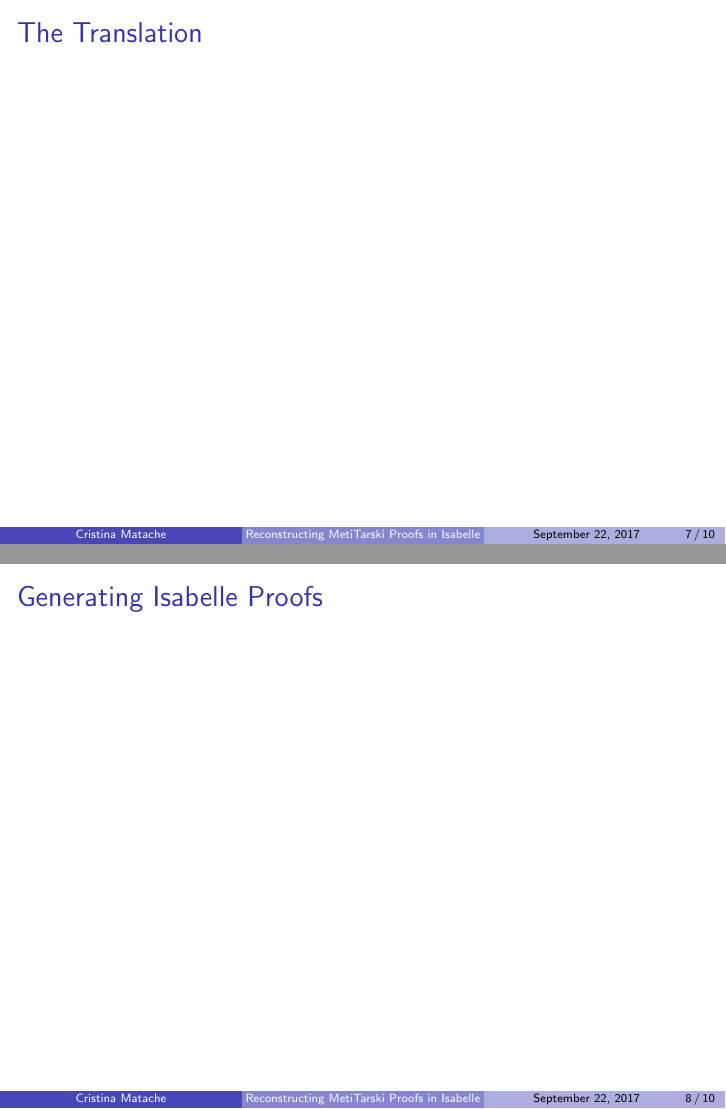
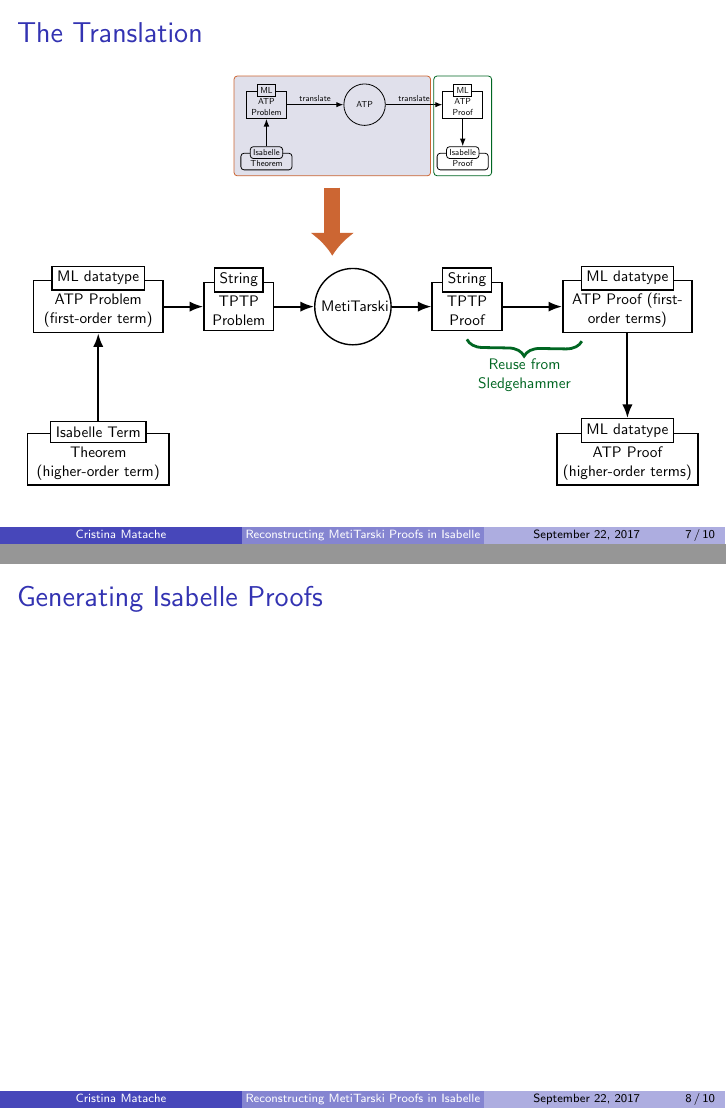
Before and after one commit to imandra-ai/verified-metitarski, LaTeX slides (presentation/presentation.tex): pages 7 and 8 of 10, joined at a grey line. Compiled offline with pdfLaTeX.

Commit message:
more figures in the presentation

```diff
--- a/presentation/presentation.tex
+++ b/presentation/presentation.tex
@@ -4,11 +4,12 @@
 \usepackage{graphicx}
 \usepackage{tikz}
 
-\usetikzlibrary{positioning, arrows.meta, calc, fit, trees, shapes}
+\usetikzlibrary{positioning, arrows.meta, calc, fit, shapes, decorations.pathreplacing, backgrounds}
 \tikzstyle{fancytitle} =[fill=white, text=black, draw]
 
 \definecolor{colorThree}{HTML}{CC6633}
 \definecolor{tikzDarkGreen}{HTML}{006622}
+\definecolor{tikzBack}{HTML}{e0e0eb}
 
 \setbeamertemplate{note page}[plain]
 %\setbeameroption{show notes}
@@ -154,6 +155,106 @@
 \frametitle{The Translation}
 	\note[item] {I'm going to focus first on the left side of the diagram before. The part I said was prover specific.}
 	\note[item] {Because Isabelle is written in SML, any code that wants to access the Isabelle internals, for example the internal representation of lemmas, needs to go through SML. So all of the code for this diagram is in SML.}
+
+\begin{figure}
+\scalebox{0.4}{
+\begin{tikzpicture}
+\node (atpProb) [align = center, text width = 1.5cm, draw, line width=1pt] {\textcolor{black}{\\ATP Problem}};
+\node (atpProbTitle) [fancytitle, above=-0.27cm, line width=1pt, fill=tikzBack] at (atpProb.north) {ML};
+
+\node (isa) [align = center, text width = 2cm, draw, rounded corners, line width=1pt, below=1.5cm of atpProb] {\\Theorem};
+\node (isaTitle) [fancytitle, rounded corners, above=-0.27cm, line width=1pt, fill=tikzBack] at (isa.north) {Isabelle};
+
+\node (atp) [circle, align = center, text width = 1.5cm, draw, line width=1pt, right=2.5cm of atpProb] {ATP};
+
+\node (atpProof) [align = center, text width = 1.5cm, draw, line width=1pt, right=2.5cm of atp] {\\ATP Proof};
+\node (atpProofTitle) [fancytitle, above=-0.27cm, line width=1pt] at (atpProof.north) {ML};
+
+\node (isaProof) [align = center, text width = 2cm, draw, rounded corners, line width=1pt, below=1.5cm of atpProof] {\\Proof};
+\node (isaProofTitle) [fancytitle, rounded corners, above=-0.27cm, line width=1pt] at (isaProof.north) {Isabelle};
+
+\draw[-{Latex},line width=1.5pt, black]
+	(isaTitle) edge (atpProb);
+
+\draw[-{Latex},line width=1.3pt, black]
+	(atpProb) edge
+		node [align = center, text width = 1.5cm, above] {translate}
+	(atp);
+
+\draw[-{Latex},line width=1.3pt, black]
+	(atp) edge
+		node (trans) [align = center, text width = 1.5cm, above] {translate}
+	(atpProof);
+
+\draw[-{Latex},line width=1.5pt, black]
+	(atpProof) edge (isaProofTitle);
+
+\begin{scope}[on background layer]
+\node (box1) [fit={($(isa)+(-1.3cm, -0.5cm)$) ($(trans)-(-0.6cm, 0cm)$) ($(atpProbTitle)+(0cm, 0.5cm)$)}, draw, rounded corners, color=colorThree, line width = 1pt, fill=tikzBack] {};
+\end{scope}
+
+%\node [align = center, text width = 3cm, below=0cm of box1] {Prover Specific};
+
+\node (box2) [fit={(isaProof) ($(isaProofTitle)+(0cm, -0.89cm)$) ($(atpProofTitle)+(0cm, 0.5cm)$)}, draw, rounded corners, color=tikzDarkGreen, line width = 1pt] {};
+
+%\node [align = center, text width = 2cm, below=0cm of box2] {Reuse for MetiTarski!};
+
+%arrow
+\draw[-{Latex[width=2cm, length=1cm]},line width=20pt, colorThree]
+	($(box1.south)+(0, -0.5cm)$) -- ++(0, -3cm);
+
+\end{tikzpicture}
+}
+
+\scalebox{0.7}{
+\begin{tikzpicture}
+\node (atpProb) [align = center, text width = 3cm, draw, line width=1pt] {\\ATP Problem (first-order term)};
+\node (atpProbTitle) [fancytitle, above=-0.27cm, line width=1pt] at (atpProb.north) {ML datatype};
+
+\node (isa) [align = center, text width = 3.3cm, draw, line width=1pt, below=2.5cm of atpProb] {\\Theorem\\ (higher-order term)};
+\node (isaTitle) [fancytitle, above=-0.27cm, line width=1pt] at (isa.north) {Isabelle Term};
+
+\node (tptpProb) [align = center, text width = 1.5cm, draw, line width=1pt, right= of atpProb] {\\TPTP Problem};
+\node (tptpProbTitle) [fancytitle, above=-0.27cm, line width=1pt] at (tptpProb.north) {String};
+
+\node (atp) [circle, align = center, text width = 1.6cm, draw, line width=1pt, right=1cm of tptpProb] {MetiTarski};
+
+\node (tptpProof) [align = center, text width = 1.5cm, draw, line width=1pt, right=1cm of atp] {\\TPTP Proof};
+\node (tptpProofTitle) [fancytitle, above=-0.27cm, line width=1pt] at (tptpProof.north) {String};
+
+\node (atpProof) [align = center, text width = 3cm, draw, line width=1pt, right=1.5cm of tptpProof] {\\ATP Proof (first-order terms)};
+\node (atpProofTitle) [fancytitle, above=-0.27cm, line width=1pt] at (atpProof.north) {ML datatype};
+
+\node (atpProofTerm) [align = center, text width = 3.3cm, draw, line width=1pt, below=2.5cm of atpProof] {\\ATP Proof\\ (higher-order terms)};
+\node (atpProofTermTitle) [fancytitle, above=-0.27cm, line width=1pt] at (atpProofTerm.north) {ML datatype};
+
+\draw[-{Latex},line width=1.5pt, black]
+	(isaTitle) edge (atpProb);
+
+\draw[-{Latex},line width=1.5pt, black]
+	(atpProb) edge (tptpProb);
+
+\draw[-{Latex},line width=1.5pt, black]
+	(tptpProb) edge (atp);
+
+\draw[-{Latex},line width=1.5pt, black]
+	(atp) edge (tptpProof);
+
+\draw[-{Latex},line width=1.5pt, black]
+	(tptpProof) edge (atpProof);
+
+\draw[-{Latex},line width=1.5pt, black]
+	(atpProof) edge (atpProofTermTitle);
+
+%brace
+\draw[decoration={brace,raise=0.2cm, amplitude=0.4cm, mirror},decorate, line width = 2pt, color=tikzDarkGreen]
+	  (tptpProof.south) --
+	  	node[align = center, below=0.5cm, text width=2.5cm] {Reuse from Sledgehammer}
+	  ($(atpProof.south west)+(0.5cm, 0cm)$);
+\end{tikzpicture}
+}
+\end{figure}
+
 \end{frame}
 
 \begin{frame}
```
Also changed, not shown: presentation/presentation.pdf, presentation/presentation.tex (2 more changed lines), 2 other files.
